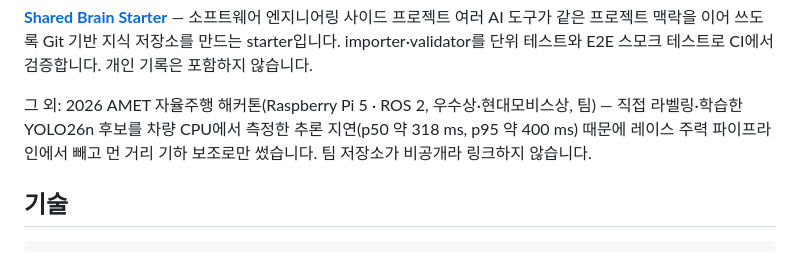
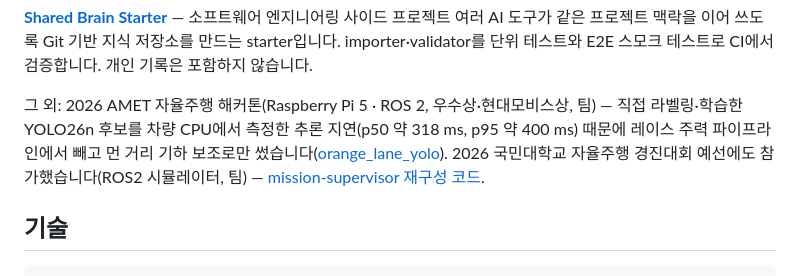
Before and after one commit to choiYhunn/choiYhunn, a Markdown page: README.md, the part around the change. GitHub-like rendering.

```diff
--- a/README.md
+++ b/README.md
@@ -39,7 +39,7 @@ Ripes(forwarding 5-stage) 환경에서 GCD 코드의 RAW·control hazard를 분
 **[Shared Brain Starter](https://github.com/choiYhunn/shared-brain-starter)** — 소프트웨어 엔지니어링 사이드 프로젝트
 여러 AI 도구가 같은 프로젝트 맥락을 이어 쓰도록 Git 기반 지식 저장소를 만드는 starter입니다. importer·validator를 단위 테스트와 E2E 스모크 테스트로 CI에서 검증합니다. 개인 기록은 포함하지 않습니다.
 
-그 외: 2026 AMET 자율주행 해커톤(Raspberry Pi 5 · ROS 2, 우수상·현대모비스상, 팀) — 직접 라벨링·학습한 YOLO26n 후보를 차량 CPU에서 측정한 추론 지연(p50 약 318 ms, p95 약 400 ms) 때문에 레이스 주력 파이프라인에서 빼고 먼 거리 기하 보조로만 썼습니다. 팀 저장소가 비공개라 링크하지 않습니다.
+그 외: 2026 AMET 자율주행 해커톤(Raspberry Pi 5 · ROS 2, 우수상·현대모비스상, 팀) — 직접 라벨링·학습한 YOLO26n 후보를 차량 CPU에서 측정한 추론 지연(p50 약 318 ms, p95 약 400 ms) 때문에 레이스 주력 파이프라인에서 빼고 먼 거리 기하 보조로만 썼습니다([orange_lane_yolo](https://github.com/choiYhunn/amet-2026-yonghun/tree/main/orange_lane_yolo)). 2026 국민대학교 자율주행 경진대회 예선에도 참가했습니다(ROS2 시뮬레이터, 팀) — [mission-supervisor 재구성 코드](https://github.com/choiYhunn/kookmin-autonomous-driving-competition-2026).
 
 ## 기술
 
```
Also changed, not shown: README.en.md (+1 -1 lines).
